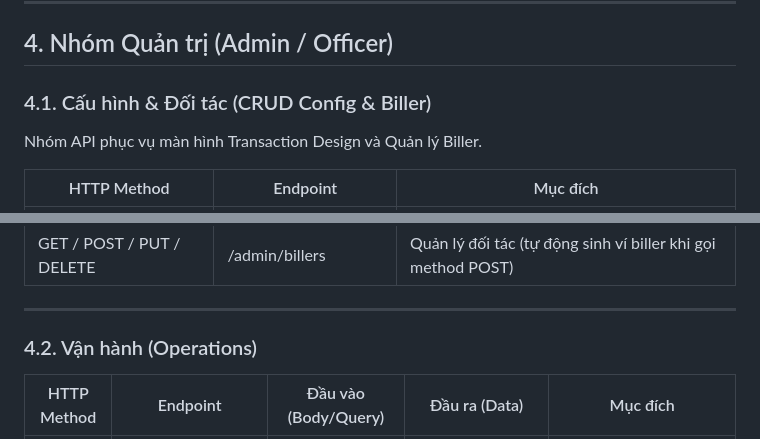
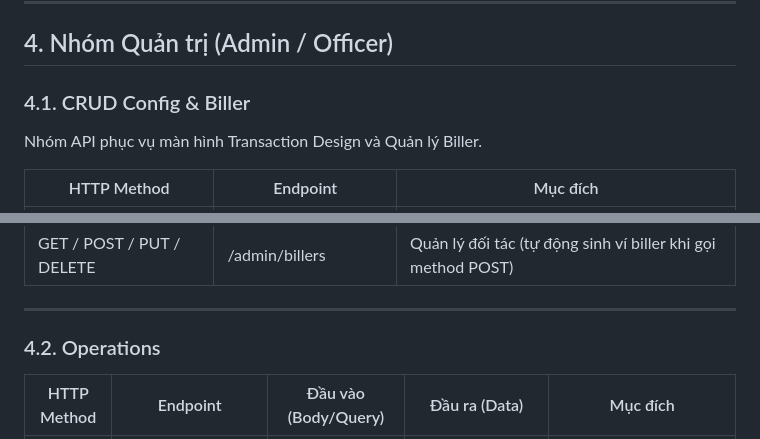
Before and after one commit to DLdevcoder/MINI-WALLET, a Markdown page: docs/API/API.md, 2 parts joined by grey strips. GitHub-like rendering.

Commit message:
docs: fix API document

```diff
--- a/docs/API/API.md
+++ b/docs/API/API.md
@@ -31,7 +31,7 @@
 
 ## 4. Nhóm Quản trị (Admin / Officer)
 
-### 4.1. Cấu hình & Đối tác (CRUD Config & Biller)
+### 4.1. CRUD Config & Biller
 
 Nhóm API phục vụ màn hình Transaction Design và Quản lý Biller.
 
@@ -45,7 +45,7 @@ Nhóm API phục vụ màn hình Transaction Design và Quản lý Biller.
 
 ---
 
-### 4.2. Vận hành (Operations)
+### 4.2. Operations
 
 | HTTP Method | Endpoint         | Đầu vào (Body/Query)  | Đầu ra (Data)      | Mục đích                                                                                                           |
 | ----------- | ---------------- | --------------------- | ------------------ | ------------------------------------------------------------------------------------------------------------------ |
```
